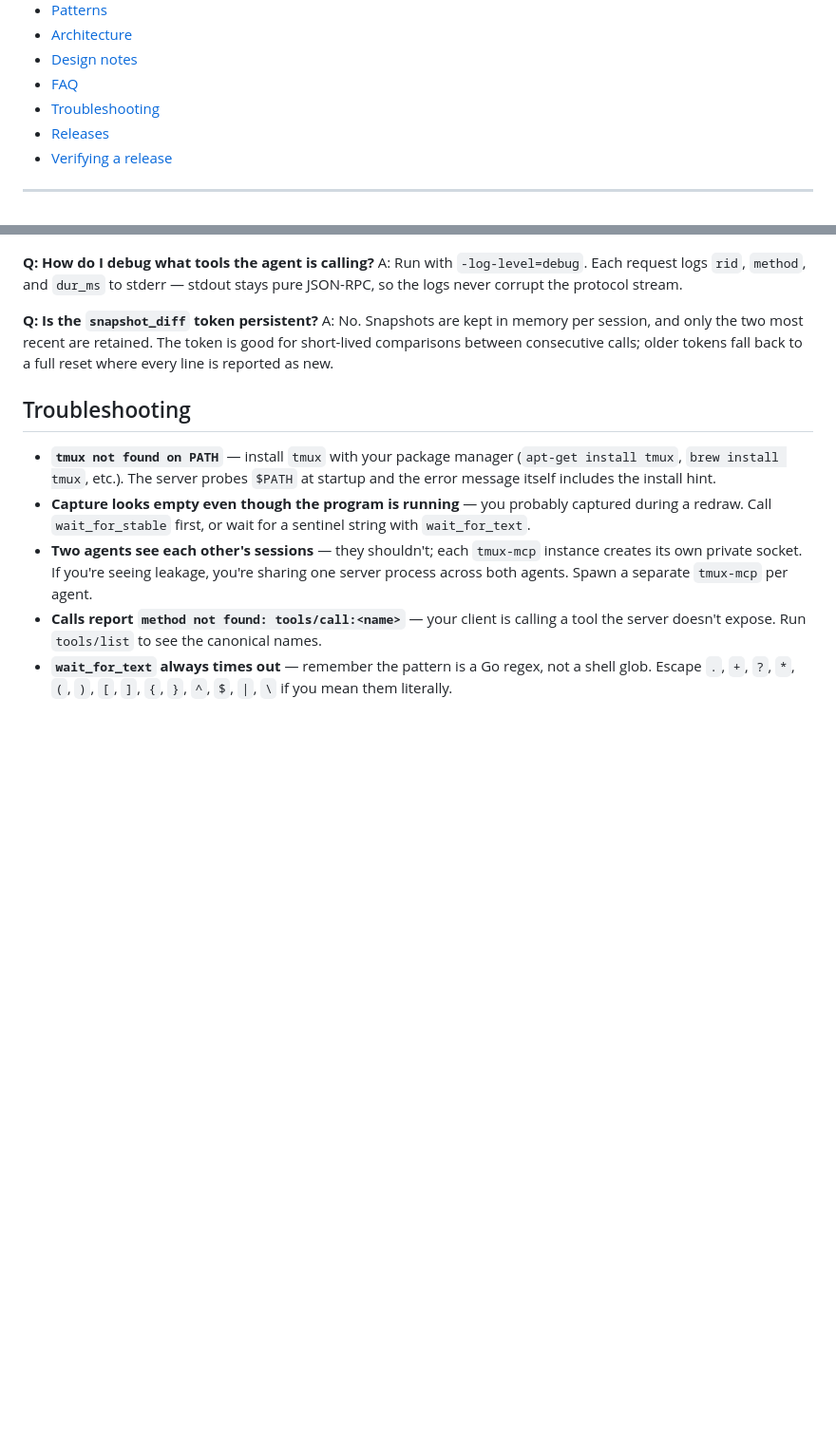
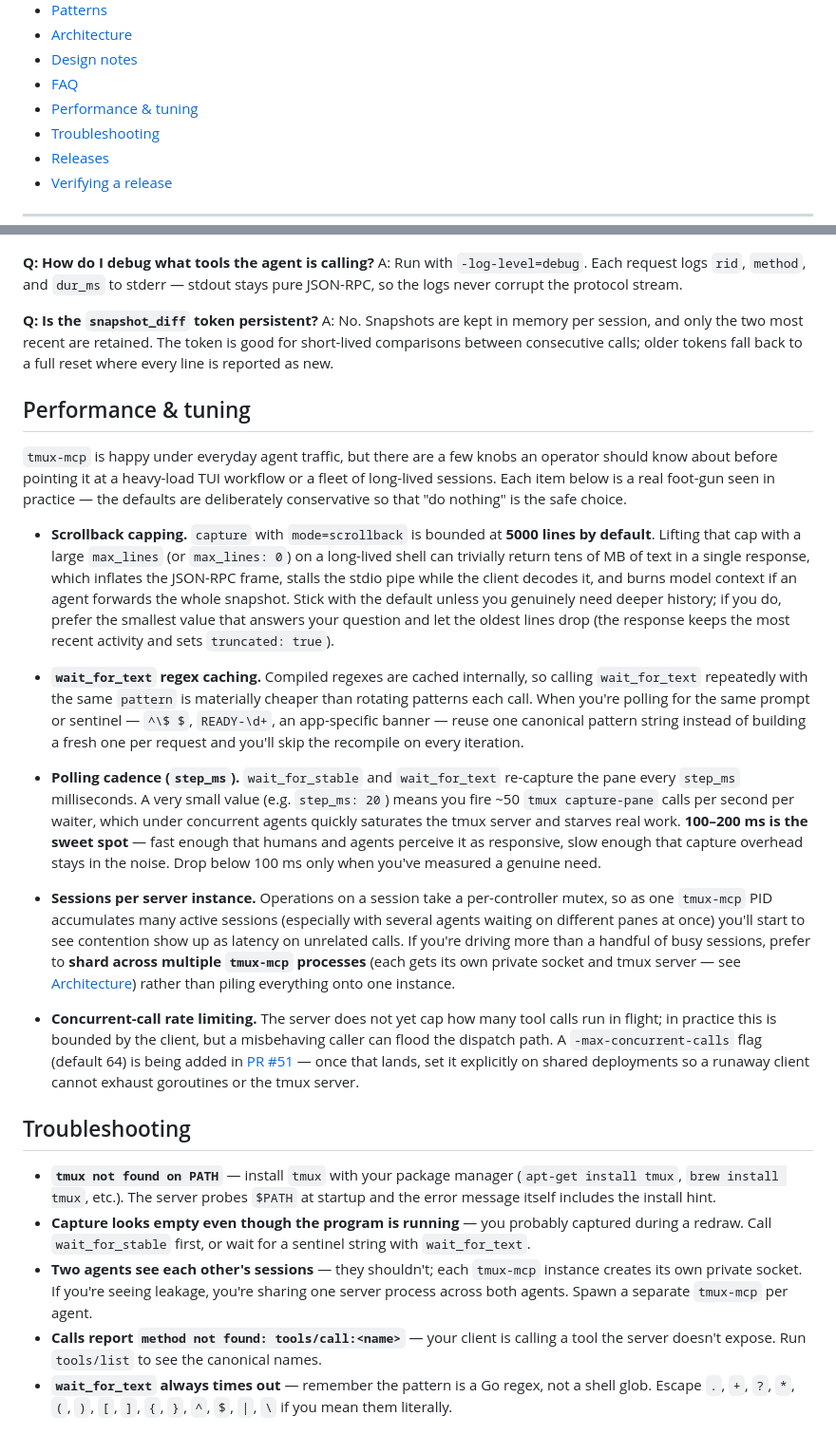
Before and after one commit to Kcrong/tmux-mcp, a Markdown page: README.md, 2 parts joined by grey strips. Shown at 95% size. Rendered like a GitHub page; blank space fills up the shorter version.

Commit message:
docs(readme): add Performance & tuning section with operator guidance
Document scrollback cap, regex caching, polling cadence, session
sharding, and the upcoming concurrent-call cap (PR #51) so operators
have a single place to look before scaling tmux-mcp under load.

Co-Authored-By: Claude Opus 4.7 <noreply@anthropic.com>

```diff
--- a/README.md
+++ b/README.md
@@ -61,6 +61,7 @@ see [Install](#install). For the full tool reference, jump to
 - [Architecture](#architecture)
 - [Design notes](#design-notes)
 - [FAQ](#faq)
+- [Performance & tuning](#performance--tuning)
 - [Troubleshooting](#troubleshooting)
 - [Releases](#releases)
 - [Verifying a release](#verifying-a-release)
@@ -645,6 +646,61 @@ recent are retained. The token is good for short-lived comparisons
 between consecutive calls; older tokens fall back to a full reset where
 every line is reported as new.
 
+## Performance & tuning
+
+`tmux-mcp` is happy under everyday agent traffic, but there are a few
+knobs an operator should know about before pointing it at a heavy-load
+TUI workflow or a fleet of long-lived sessions. Each item below is a
+real foot-gun seen in practice — the defaults are deliberately
+conservative so that "do nothing" is the safe choice.
+
+- **Scrollback capping.** `capture` with `mode=scrollback` is bounded
+  at **5000 lines by default**. Lifting that cap with a large
+  `max_lines` (or `max_lines: 0`) on a long-lived shell can trivially
+  return tens of MB of text in a single response, which inflates the
+  JSON-RPC frame, stalls the stdio pipe while the client decodes it,
+  and burns model context if an agent forwards the whole snapshot.
+  Stick with the default unless you genuinely need deeper history; if
+  you do, prefer the smallest value that answers your question and let
+  the oldest lines drop (the response keeps the most recent activity
+  and sets `truncated: true`).
+
+- **`wait_for_text` regex caching.** Compiled regexes are cached
+  internally, so calling `wait_for_text` repeatedly with the same
+  `pattern` is materially cheaper than rotating patterns each call.
+  When you're polling for the same prompt or sentinel — `^\$ $`,
+  `READY-\d+`, an app-specific banner — reuse one canonical pattern
+  string instead of building a fresh one per request and you'll skip
+  the recompile on every iteration.
+
+- **Polling cadence (`step_ms`).** `wait_for_stable` and
+  `wait_for_text` re-capture the pane every `step_ms` milliseconds. A
+  very small value (e.g. `step_ms: 20`) means you fire ~50
+  `tmux capture-pane` calls per second per waiter, which under
+  concurrent agents quickly saturates the tmux server and starves real
+  work. **100–200 ms is the sweet spot** — fast enough that humans and
+  agents perceive it as responsive, slow enough that capture overhead
+  stays in the noise. Drop below 100 ms only when you've measured a
+  genuine need.
+
+- **Sessions per server instance.** Operations on a session take a
+  per-controller mutex, so as one `tmux-mcp` PID accumulates many
+  active sessions (especially with several agents waiting on different
+  panes at once) you'll start to see contention show up as latency on
+  unrelated calls. If you're driving more than a handful of busy
+  sessions, prefer to **shard across multiple `tmux-mcp` processes**
+  (each gets its own private socket and tmux server — see
+  [Architecture](#architecture)) rather than piling everything onto one
+  instance.
+
+- **Concurrent-call rate limiting.** The server does not yet cap how
+  many tool calls run in flight; in practice this is bounded by the
+  client, but a misbehaving caller can flood the dispatch path. A
+  `-max-concurrent-calls` flag (default 64) is being added in
+  [PR #51](https://github.com/Kcrong/tmux-mcp/pull/51) — once that
+  lands, set it explicitly on shared deployments so a runaway client
+  cannot exhaust goroutines or the tmux server.
+
 ## Troubleshooting
 
 - **`tmux not found on PATH`** — install `tmux` with your package
```
